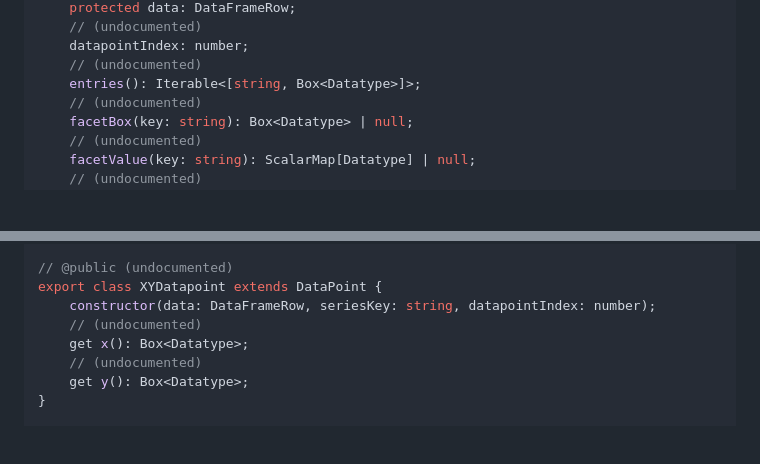
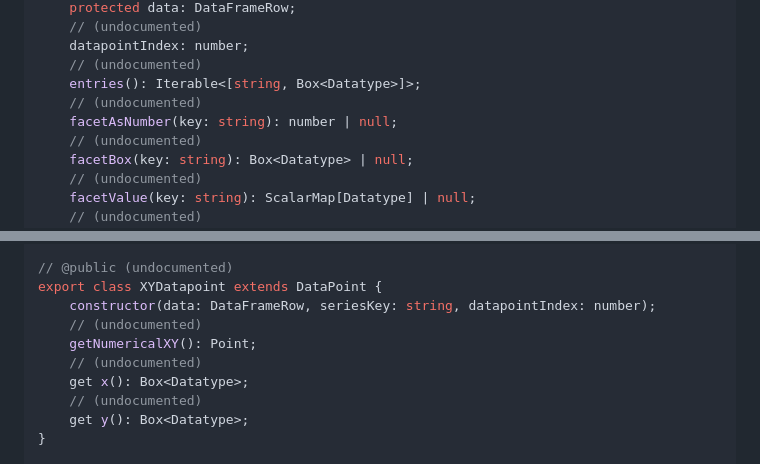
Before and after one commit to fizzstudio/ParaModel, a Markdown page: etc/paramodel.api.md, 2 parts joined by grey strips. Rendered like a GitHub page; blank space fills up the shorter version.

```diff
--- a/etc/paramodel.api.md
+++ b/etc/paramodel.api.md
@@ -56,6 +58,8 @@ export class DataPoint {
     datapointIndex: number;
     // (undocumented)
     entries(): Iterable<[string, Box<Datatype>]>;
+    // (undocumented)
+    facetAsNumber(key: string): number | null;
     // (undocumented)
     facetBox(key: string): Box<Datatype> | null;
     // (undocumented)
@@ -173,6 +207,8 @@ export function strToId(s: string): string;
 export class XYDatapoint extends DataPoint {
     constructor(data: DataFrameRow, seriesKey: string, datapointIndex: number);
     // (undocumented)
+    getNumericalXY(): Point;
+    // (undocumented)
     get x(): Box<Datatype>;
     // (undocumented)
     get y(): Box<Datatype>;
```
Also changed, not shown: other parts of etc/paramodel.api.md (+32 -0 lines).
